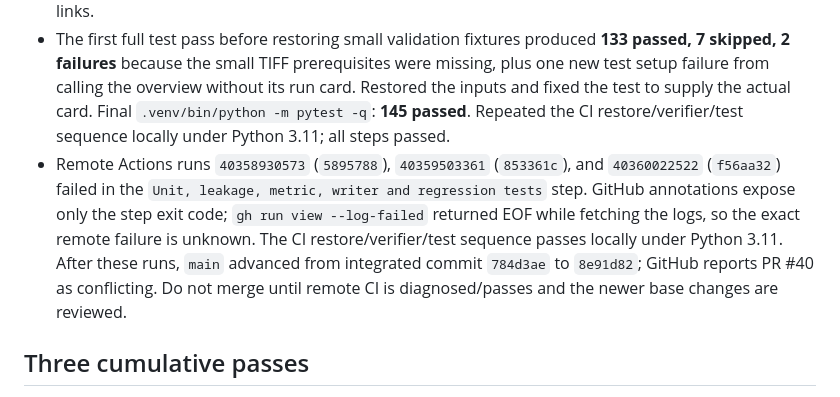
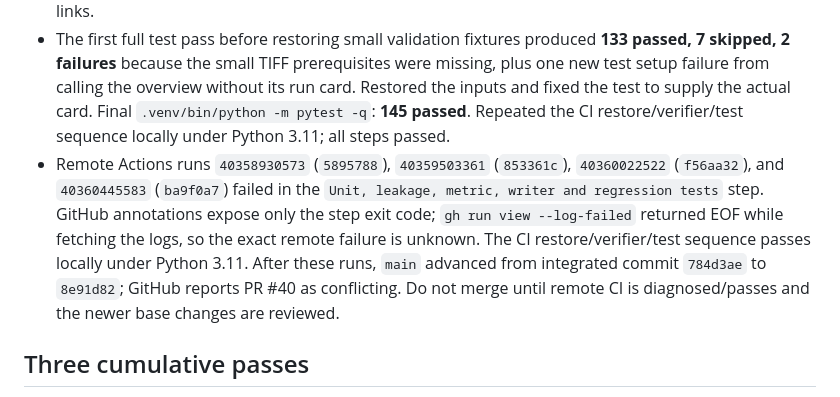
Before and after one commit to buffedlizard55-lab/GEMSDOE31, a Markdown page: knowledge/repo_review_2026-10-26_arena_e40c3412.md, the part around the change. Rendered like a GitHub page.

Commit message:
Record fourth remote CI failure and PR conflict
Co-authored-by: arena-agent <297053741+arena-agent@users.noreply.github.com>

```diff
--- a/knowledge/repo_review_2026-10-26_arena_e40c3412.md
+++ b/knowledge/repo_review_2026-10-26_arena_e40c3412.md
@@ -82,7 +82,7 @@ Thus the CSDU files do not meet the exact-footprint submission gate even before
 - `.venv/bin/python -m compileall -q src scripts tests`: PASS.
 - `.venv/bin/python scripts/build_site.py` and `scripts/check_site.py`: PASS, 22 pages and 445 local links.
 - The first full test pass before restoring small validation fixtures produced **133 passed, 7 skipped, 2 failures** because the small TIFF prerequisites were missing, plus one new test setup failure from calling the overview without its run card. Restored the inputs and fixed the test to supply the actual card. Final `.venv/bin/python -m pytest -q`: **145 passed**. Repeated the CI restore/verifier/test sequence locally under Python 3.11; all steps passed.
-- Remote Actions runs `40358930573` (`5895788`), `40359503361` (`853361c`), and `40360022522` (`f56aa32`) failed in the `Unit, leakage, metric, writer and regression tests` step. GitHub annotations expose only the step exit code; `gh run view --log-failed` returned EOF while fetching the logs, so the exact remote failure is unknown. The CI restore/verifier/test sequence passes locally under Python 3.11. After these runs, `main` advanced from integrated commit `784d3ae` to `8e91d82`; GitHub reports PR #40 as conflicting. Do not merge until remote CI is diagnosed/passes and the newer base changes are reviewed.
+- Remote Actions runs `40358930573` (`5895788`), `40359503361` (`853361c`), `40360022522` (`f56aa32`), and `40360445583` (`ba9f0a7`) failed in the `Unit, leakage, metric, writer and regression tests` step. GitHub annotations expose only the step exit code; `gh run view --log-failed` returned EOF while fetching the logs, so the exact remote failure is unknown. The CI restore/verifier/test sequence passes locally under Python 3.11. After these runs, `main` advanced from integrated commit `784d3ae` to `8e91d82`; GitHub reports PR #40 as conflicting. Do not merge until remote CI is diagnosed/passes and the newer base changes are reviewed.
 
 ## Three cumulative passes
 
```
Also changed, not shown: knowledge/current_status_2026-10-26.md (+2 -2 lines).
